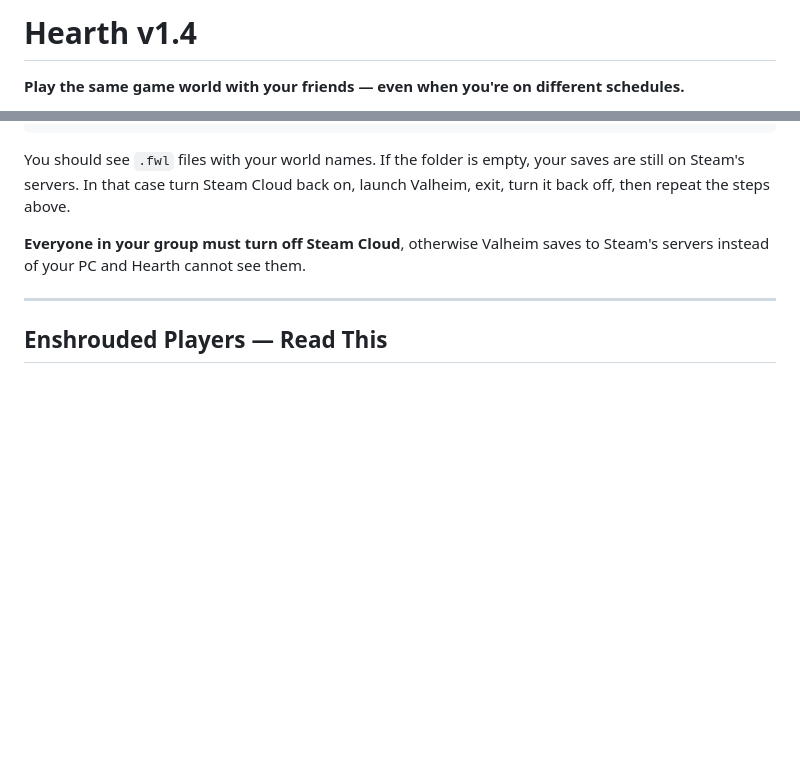
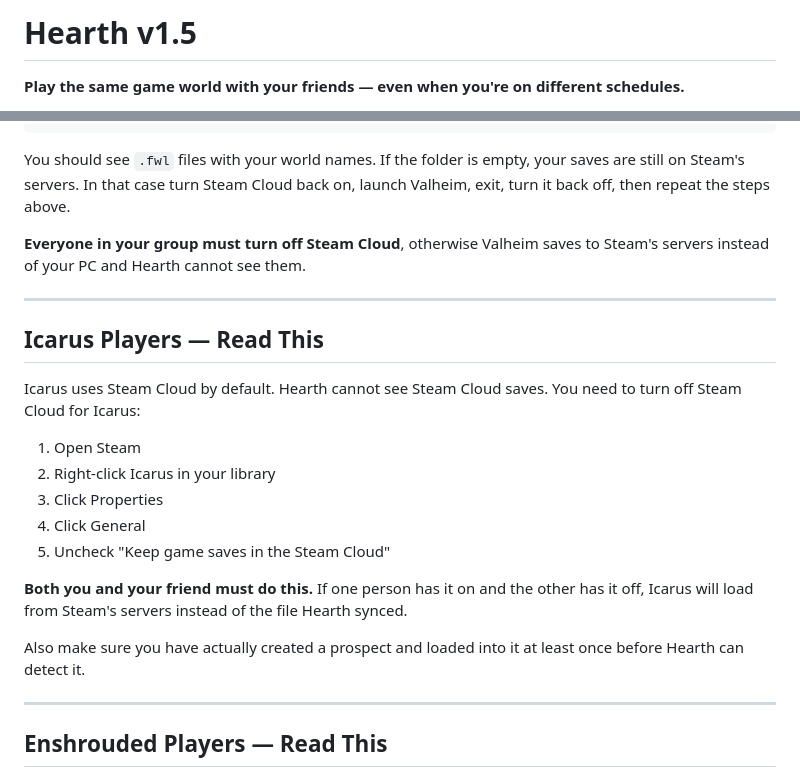
Before and after one commit to hearthforpc-oss/Hearth, a Markdown page: README.md, 2 parts joined by grey strips. Rendered like a GitHub page; blank space fills up the shorter version.

Commit message:
Hearth v1.5
Smart sync engine: Hearth now compares file hashes AND timestamps before every push or pull. Local files are never overwritten unless Drive is definitively newer. Hearth will push your local save if it's newer than Drive instead of blindly pulling.

Activity log is now descriptive: every sync decision shows exactly what happened and why. "Local is newer, no pull needed" instead of silent behavior.

Conflict detection: when files differ and timestamps are too close to call, Hearth shows a popup letting you choose which version to keep.

Push verification: Hearth verifies the file actually made it to Drive after every push. Red tray icon and popup if it didn't, with a retry option.

Rolling backups: Hearth now keeps only the 10 most recent backups per world. Old ones are deleted automatically.

Icarus Steam Cloud warning added: Hearth now shows a warning if Steam Cloud is enabled for Icarus, same as Enshrouded.

README updated with Icarus Steam Cloud instructions.

```diff
--- a/README.md
+++ b/README.md
@@ -1,4 +1,4 @@
-# Hearth v1.4
+# Hearth v1.5
 **Play the same game world with your friends — even when you're on different schedules.**
 
 Hearth is a free app that automatically shares your game save files with your friends through Google Drive. When you stop playing, your friend can pick up right where you left off — no dedicated server needed.
@@ -193,6 +193,22 @@ You should see `.fwl` files with your world names. If the folder is empty, your
 
 ---
 
+## Icarus Players — Read This
+
+Icarus uses Steam Cloud by default. Hearth cannot see Steam Cloud saves. You need to turn off Steam Cloud for Icarus:
+
+1. Open Steam
+2. Right-click Icarus in your library
+3. Click Properties
+4. Click General
+5. Uncheck "Keep game saves in the Steam Cloud"
+
+**Both you and your friend must do this.** If one person has it on and the other has it off, Icarus will load from Steam's servers instead of the file Hearth synced.
+
+Also make sure you have actually created a prospect and loaded into it at least once before Hearth can detect it.
+
+---
+
 ## Enshrouded Players — Read This
 
 Enshrouded saves to Steam's servers by default. Hearth cannot see those files. You need to turn off Steam Cloud for Enshrouded:
```
